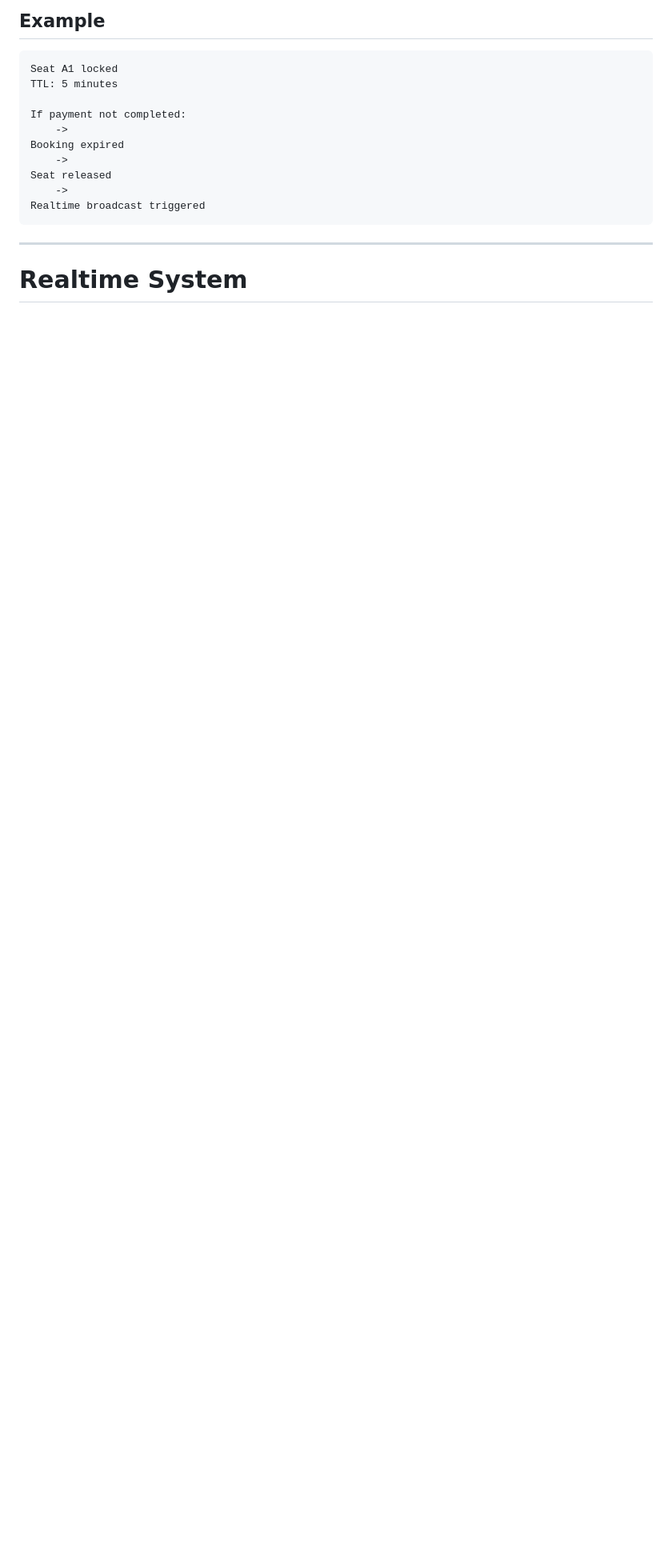
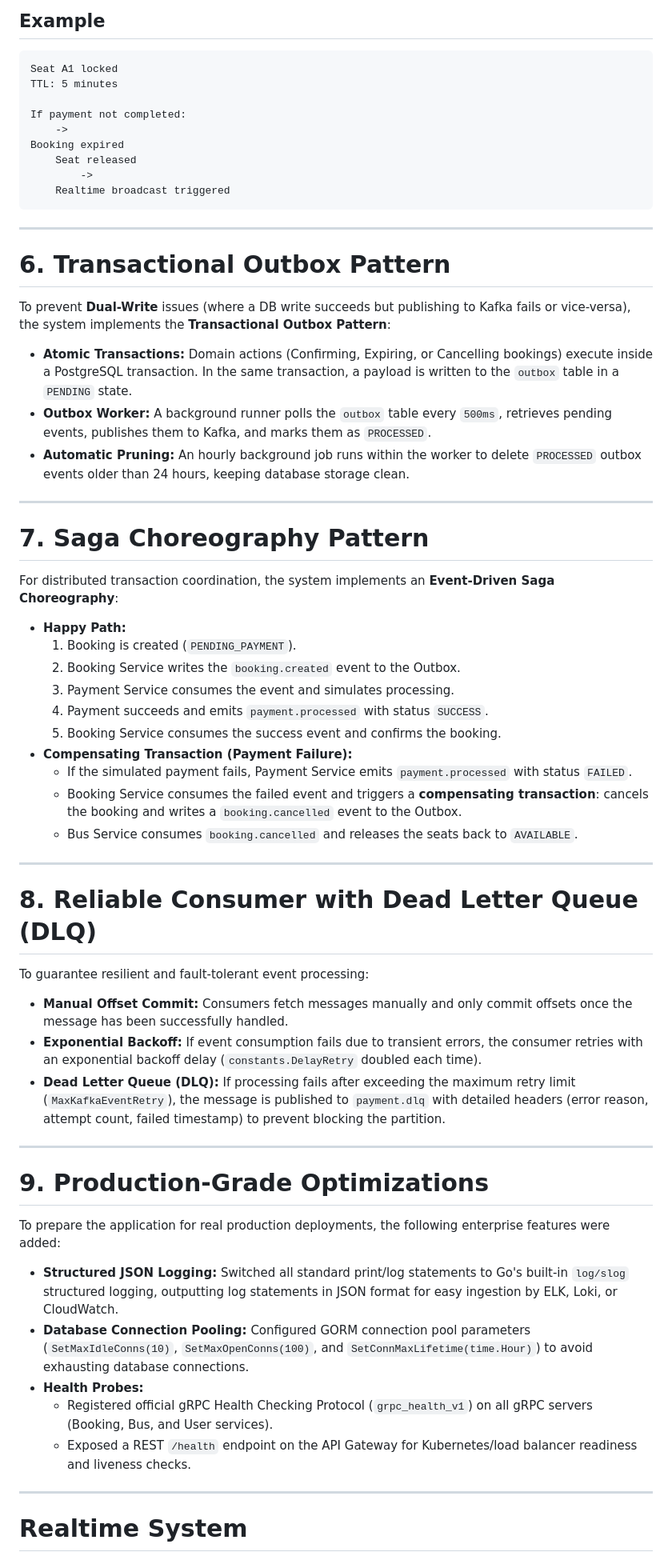
Before and after one commit to devlorvn/bus-booking-system, a Markdown page: docs/README.md, the part around one of its changes. Shown at 80% size. Drawn GitHub-style; blank space fills up the shorter version.

````diff
--- a/docs/README.md
+++ b/docs/README.md
@@ -181,11 +183,57 @@ TTL: 5 minutes
 If payment not completed:
     ->
 Booking expired
-    ->
-Seat released
-    ->
-Realtime broadcast triggered
+    Seat released
+        ->
+    Realtime broadcast triggered
 ```
+
+---
+
+# 6. Transactional Outbox Pattern
+
+To prevent **Dual-Write** issues (where a DB write succeeds but publishing to Kafka fails or vice-versa), the system implements the **Transactional Outbox Pattern**:
+
+- **Atomic Transactions:** Domain actions (Confirming, Expiring, or Cancelling bookings) execute inside a PostgreSQL transaction. In the same transaction, a payload is written to the `outbox` table in a `PENDING` state.
+- **Outbox Worker:** A background runner polls the `outbox` table every `500ms`, retrieves pending events, publishes them to Kafka, and marks them as `PROCESSED`.
+- **Automatic Pruning:** An hourly background job runs within the worker to delete `PROCESSED` outbox events older than 24 hours, keeping database storage clean.
+
+---
+
+# 7. Saga Choreography Pattern
+
+For distributed transaction coordination, the system implements an **Event-Driven Saga Choreography**:
+
+- **Happy Path:**
+  1. Booking is created (`PENDING_PAYMENT`).
+  2. Booking Service writes the `booking.created` event to the Outbox.
+  3. Payment Service consumes the event and simulates processing.
+  4. Payment succeeds and emits `payment.processed` with status `SUCCESS`.
+  5. Booking Service consumes the success event and confirms the booking.
+- **Compensating Transaction (Payment Failure):**
+  - If the simulated payment fails, Payment Service emits `payment.processed` with status `FAILED`.
+  - Booking Service consumes the failed event and triggers a **compensating transaction**: cancels the booking and writes a `booking.cancelled` event to the Outbox.
+  - Bus Service consumes `booking.cancelled` and releases the seats back to `AVAILABLE`.
+
+---
+
+# 8. Reliable Consumer with Dead Letter Queue (DLQ)
+
+To guarantee resilient and fault-tolerant event processing:
+- **Manual Offset Commit:** Consumers fetch messages manually and only commit offsets once the message has been successfully handled.
+- **Exponential Backoff:** If event consumption fails due to transient errors, the consumer retries with an exponential backoff delay (`constants.DelayRetry` doubled each time).
+- **Dead Letter Queue (DLQ):** If processing fails after exceeding the maximum retry limit (`MaxKafkaEventRetry`), the message is published to `payment.dlq` with detailed headers (error reason, attempt count, failed timestamp) to prevent blocking the partition.
+
+---
+
+# 9. Production-Grade Optimizations
+
+To prepare the application for real production deployments, the following enterprise features were added:
+- **Structured JSON Logging:** Switched all standard print/log statements to Go's built-in `log/slog` structured logging, outputting log statements in JSON format for easy ingestion by ELK, Loki, or CloudWatch.
+- **Database Connection Pooling:** Configured GORM connection pool parameters (`SetMaxIdleConns(10)`, `SetMaxOpenConns(100)`, and `SetConnMaxLifetime(time.Hour)`) to avoid exhausting database connections.
+- **Health Probes:**
+  - Registered official gRPC Health Checking Protocol (`grpc_health_v1`) on all gRPC servers (Booking, Bus, and User services).
+  - Exposed a REST `/health` endpoint on the API Gateway for Kubernetes/load balancer readiness and liveness checks.
 
 ---
 
````
Also changed, not shown: other parts of docs/README.md (+26 -26 lines).
